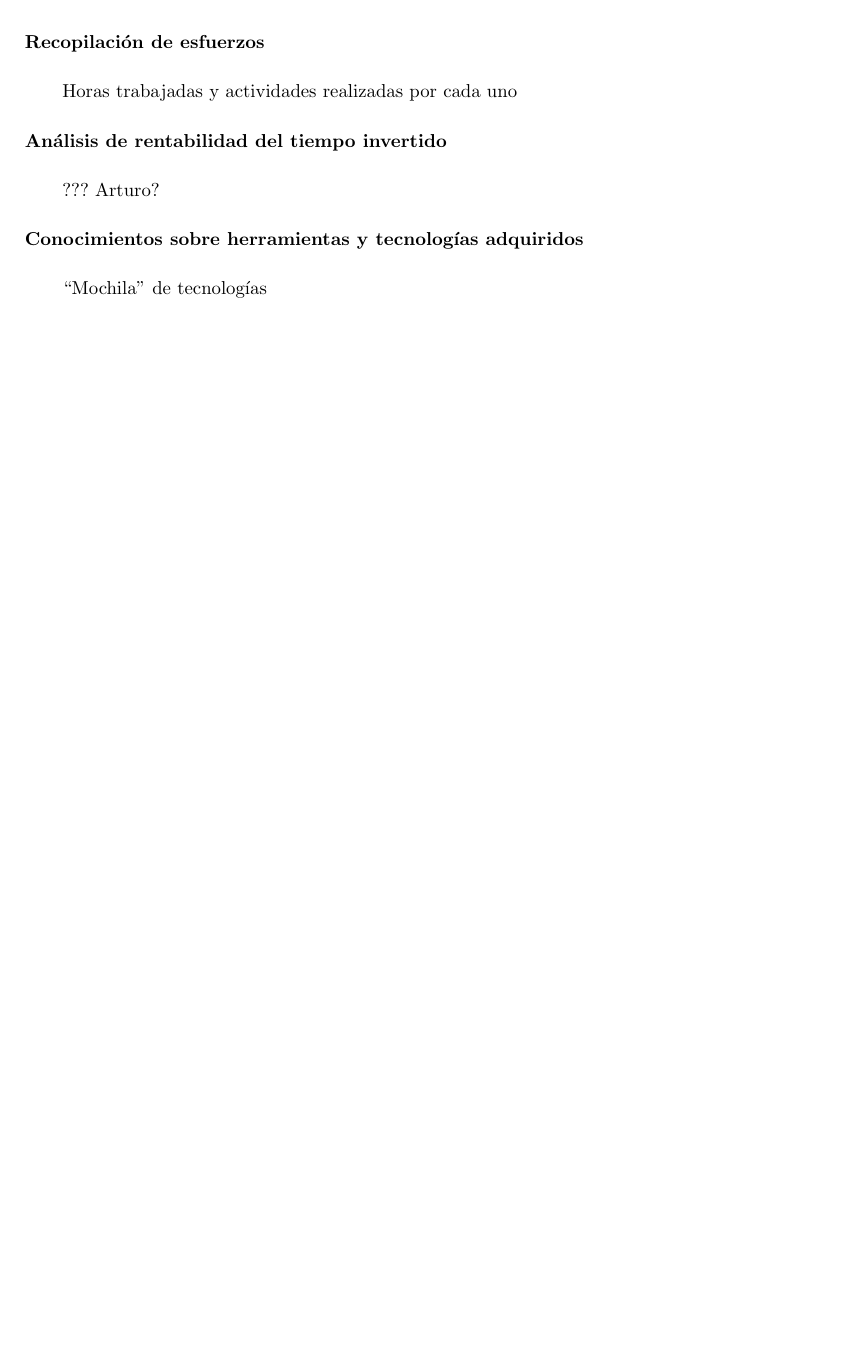
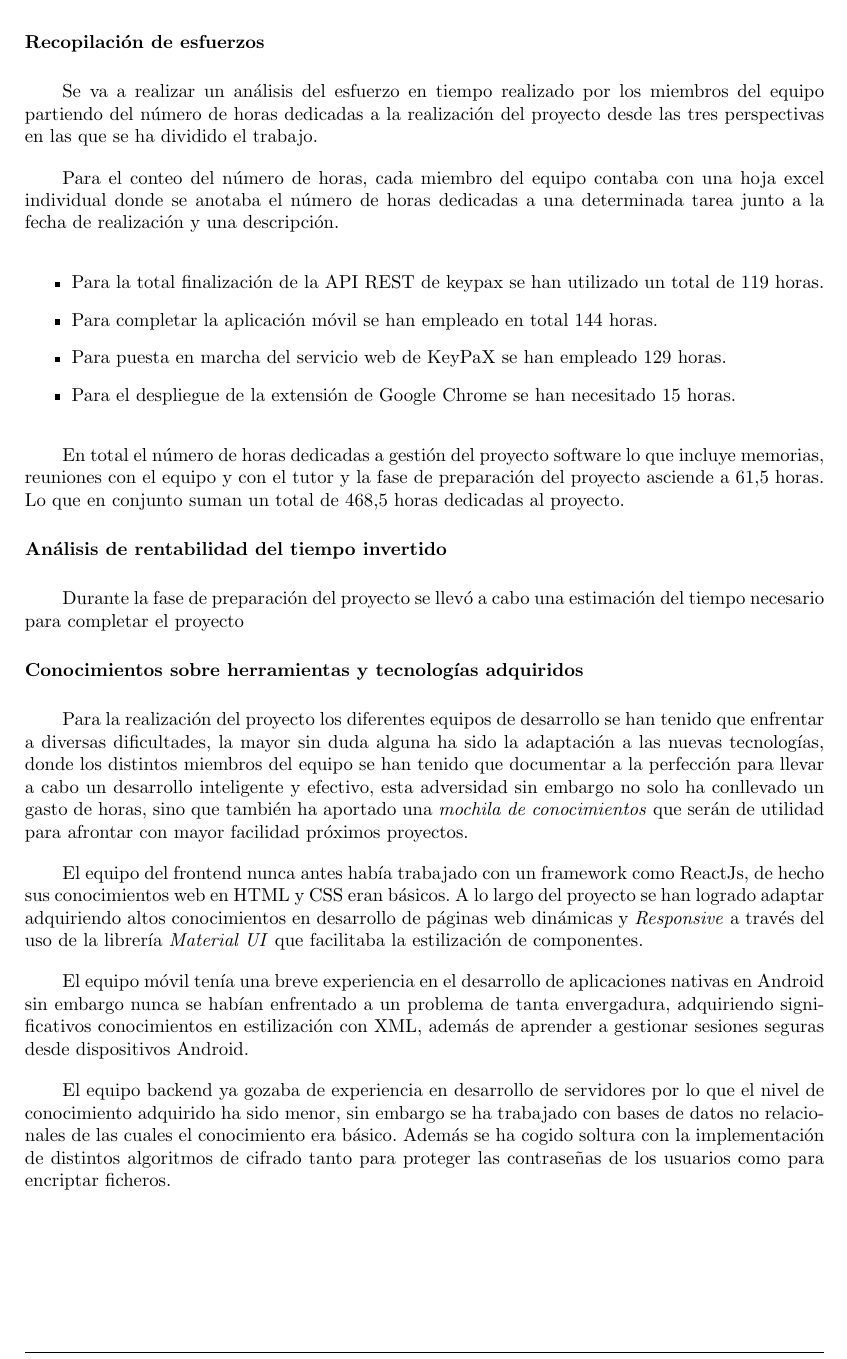
Before and after one commit to UNIZAR-30226-2021-03/documentacion, a LaTeX document (memoria/memoria-latex/memoria.tex): part of page 24 of 31, cut so that both start at the same text, the shorter picture padded with empty space. Compiled offline with pdfLaTeX.

Commit message:
falta analisis de rentabilidad

```diff
--- a/memoria/memoria-latex/memoria.tex
+++ b/memoria/memoria-latex/memoria.tex
@@ -621,15 +621,37 @@ Las pruebas del sistema fueron planificadas al terminar cada una de las tres ver
 
 \subsubsection*{Recopilación de esfuerzos}
 
-Horas trabajadas y actividades realizadas por cada uno
+Se va a realizar un análisis del esfuerzo en tiempo realizado por los miembros del equipo partiendo del número de horas dedicadas a la realización del proyecto desde las tres perspectivas en las que se ha dividido el trabajo.
+
+Para el conteo del número de horas, cada miembro del equipo contaba con una hoja excel individual donde se anotaba el número de horas dedicadas a una determinada tarea junto a la fecha de realización y una descripción.
+
+\begin{itemize}
+  \item Para la total finalización de la API REST de keypax se han utilizado un total de 119 horas.
+  \item Para completar la aplicación móvil se han empleado en total 144 horas.
+  \item Para puesta en marcha del servicio web de KeyPaX se han empleado 129 horas.
+  \item Para el despliegue de la extensión de Google Chrome se han necesitado 15 horas.
+\end{itemize}
+
+En total el número de horas dedicadas a gestión del proyecto software lo que incluye memorias, reuniones con el equipo y con el tutor y la fase de preparación del proyecto asciende a 61,5 horas. Lo que en conjunto suman un total de 468,5 horas dedicadas al proyecto.
+
 
 \subsubsection*{Análisis de rentabilidad del tiempo invertido}
 
-??? Arturo?
+Durante la fase de preparación del proyecto se llevó a cabo una estimación del tiempo necesario para completar el proyecto
+
+
 
 \subsubsection*{Conocimientos sobre herramientas y tecnologías adquiridos}
 
-``Mochila'' de tecnologías
+Para la realización del proyecto los diferentes equipos de desarrollo se han tenido que enfrentar a diversas dificultades, la mayor sin duda alguna ha sido la adaptación a las nuevas tecnologías, donde los distintos miembros del equipo se han tenido que documentar a la perfección para llevar a cabo un desarrollo inteligente y efectivo, esta adversidad sin embargo no solo ha conllevado un gasto de horas, sino que también ha aportado una \textit{mochila de conocimientos} que serán de utilidad para afrontar con mayor facilidad próximos proyectos.
+
+El equipo del frontend nunca antes había trabajado con un framework como ReactJs, de hecho sus conocimientos web en HTML y CSS eran básicos. A lo largo del proyecto se han logrado adaptar adquiriendo altos conocimientos en desarrollo de páginas web dinámicas y \textit{Responsive} a través del uso de la librería \textit{Material UI} que facilitaba la estilización de componentes.
+
+El equipo móvil tenía una breve experiencia en el desarrollo de aplicaciones nativas en Android sin embargo nunca se habían enfrentado a un problema de tanta envergadura, adquiriendo significativos conocimientos en estilización con XML, además de aprender a gestionar sesiones seguras desde dispositivos Android.
+
+El equipo backend ya gozaba de experiencia en desarrollo de servidores por lo que el nivel de conocimiento adquirido ha sido menor, sin embargo se ha trabajado con bases de datos no relacionales de las cuales el conocimiento era básico. Además se ha cogido soltura con la implementación de distintos algoritmos de cifrado tanto para proteger las contraseñas de los usuarios como para encriptar ficheros.
+
+
 
 \pagebreak
 
```
Also changed, not shown: 1 other file.
